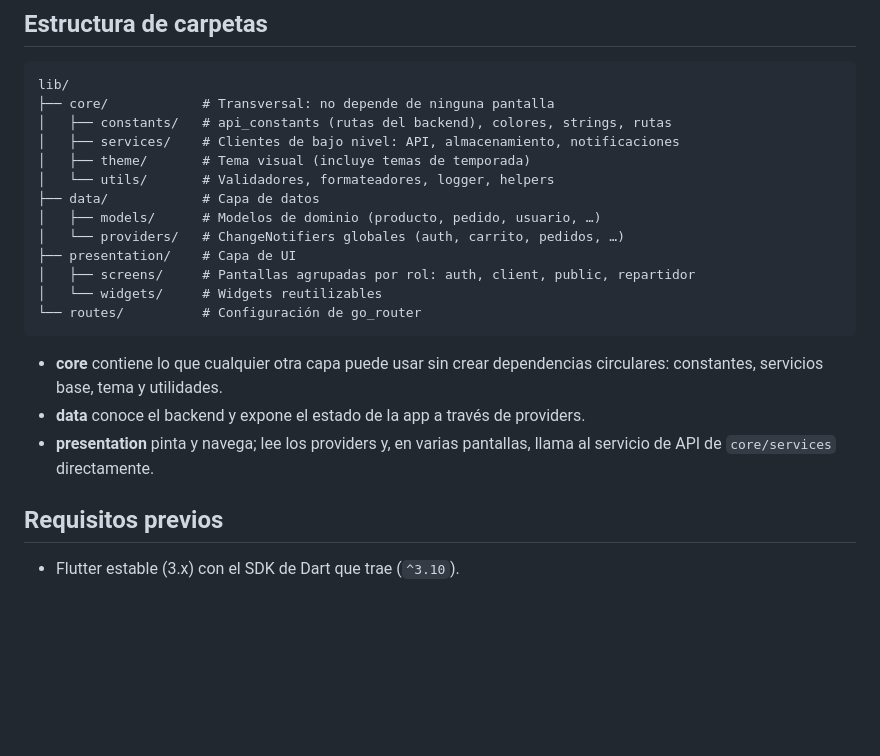
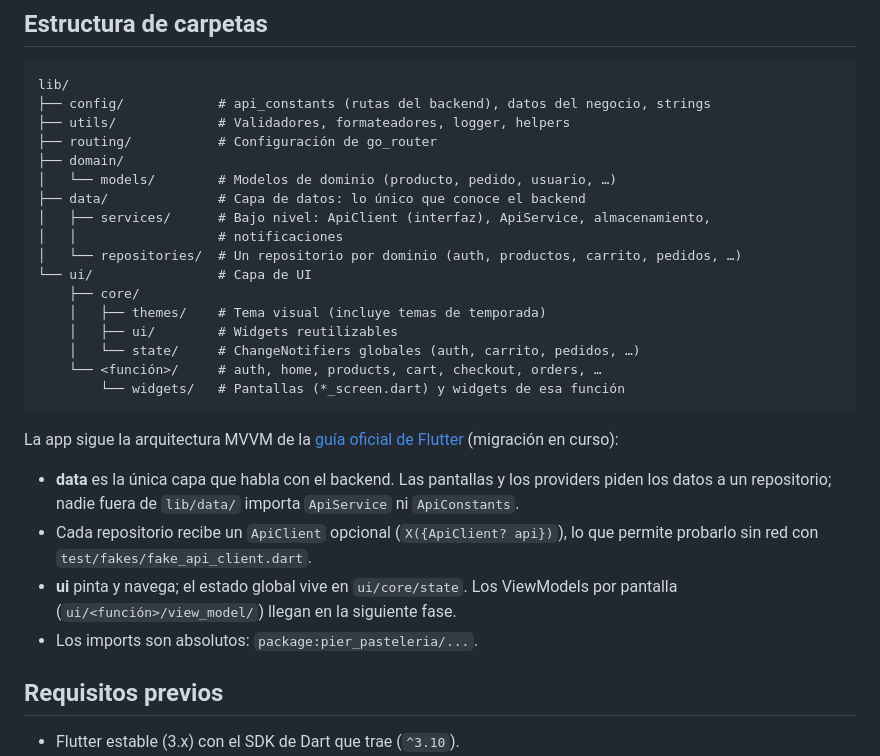
Before and after one commit to Ennimex/pier-reposteria-app, a Markdown page: README.md, the part around the change. GitHub-like rendering; blank space fills up the shorter version.

Commit message:
docs: README con la estructura MVVM (config, domain, data, ui)
Reemplaza la descripcion de core/presentation/routes por la estructura real tras las Fases 0-2: repositorios por dominio, ApiClient inyectable y estado global en ui/core/state.

Co-Authored-By: Claude Fable 5.1 <noreply@anthropic.com>

````diff
--- a/README.md
+++ b/README.md
@@ -27,25 +27,35 @@ contiene lógica de negocio del lado del servidor.
 
 ```
 lib/
-├── core/            # Transversal: no depende de ninguna pantalla
-│   ├── constants/   # api_constants (rutas del backend), colores, strings, rutas
-│   ├── services/    # Clientes de bajo nivel: API, almacenamiento, notificaciones
-│   ├── theme/       # Tema visual (incluye temas de temporada)
-│   └── utils/       # Validadores, formateadores, logger, helpers
-├── data/            # Capa de datos
-│   ├── models/      # Modelos de dominio (producto, pedido, usuario, …)
-│   └── providers/   # ChangeNotifiers globales (auth, carrito, pedidos, …)
-├── presentation/    # Capa de UI
-│   ├── screens/     # Pantallas agrupadas por rol: auth, client, public, repartidor
-│   └── widgets/     # Widgets reutilizables
-└── routes/          # Configuración de go_router
+├── config/            # api_constants (rutas del backend), datos del negocio, strings
+├── utils/             # Validadores, formateadores, logger, helpers
+├── routing/           # Configuración de go_router
+├── domain/
+│   └── models/        # Modelos de dominio (producto, pedido, usuario, …)
+├── data/              # Capa de datos: lo único que conoce el backend
+│   ├── services/      # Bajo nivel: ApiClient (interfaz), ApiService, almacenamiento,
+│   │                  # notificaciones
+│   └── repositories/  # Un repositorio por dominio (auth, productos, carrito, pedidos, …)
+└── ui/                # Capa de UI
+    ├── core/
+    │   ├── themes/    # Tema visual (incluye temas de temporada)
+    │   ├── ui/        # Widgets reutilizables
+    │   └── state/     # ChangeNotifiers globales (auth, carrito, pedidos, …)
+    └── <función>/     # auth, home, products, cart, checkout, orders, …
+        └── widgets/   # Pantallas (*_screen.dart) y widgets de esa función
 ```
 
-- **core** contiene lo que cualquier otra capa puede usar sin crear dependencias
-  circulares: constantes, servicios base, tema y utilidades.
-- **data** conoce el backend y expone el estado de la app a través de providers.
-- **presentation** pinta y navega; lee los providers y, en varias pantallas, llama
-  al servicio de API de `core/services` directamente.
+La app sigue la arquitectura MVVM de la
+[guía oficial de Flutter](https://docs.flutter.dev/app-architecture) (migración en curso):
+
+- **data** es la única capa que habla con el backend. Las pantallas y los providers
+  piden los datos a un repositorio; nadie fuera de `lib/data/` importa `ApiService`
+  ni `ApiConstants`.
+- Cada repositorio recibe un `ApiClient` opcional (`X({ApiClient? api})`), lo que
+  permite probarlo sin red con `test/fakes/fake_api_client.dart`.
+- **ui** pinta y navega; el estado global vive en `ui/core/state`. Los ViewModels por
+  pantalla (`ui/<función>/view_model/`) llegan en la siguiente fase.
+- Los imports son absolutos: `package:pier_pasteleria/...`.
 
 ## Requisitos previos
 
````
